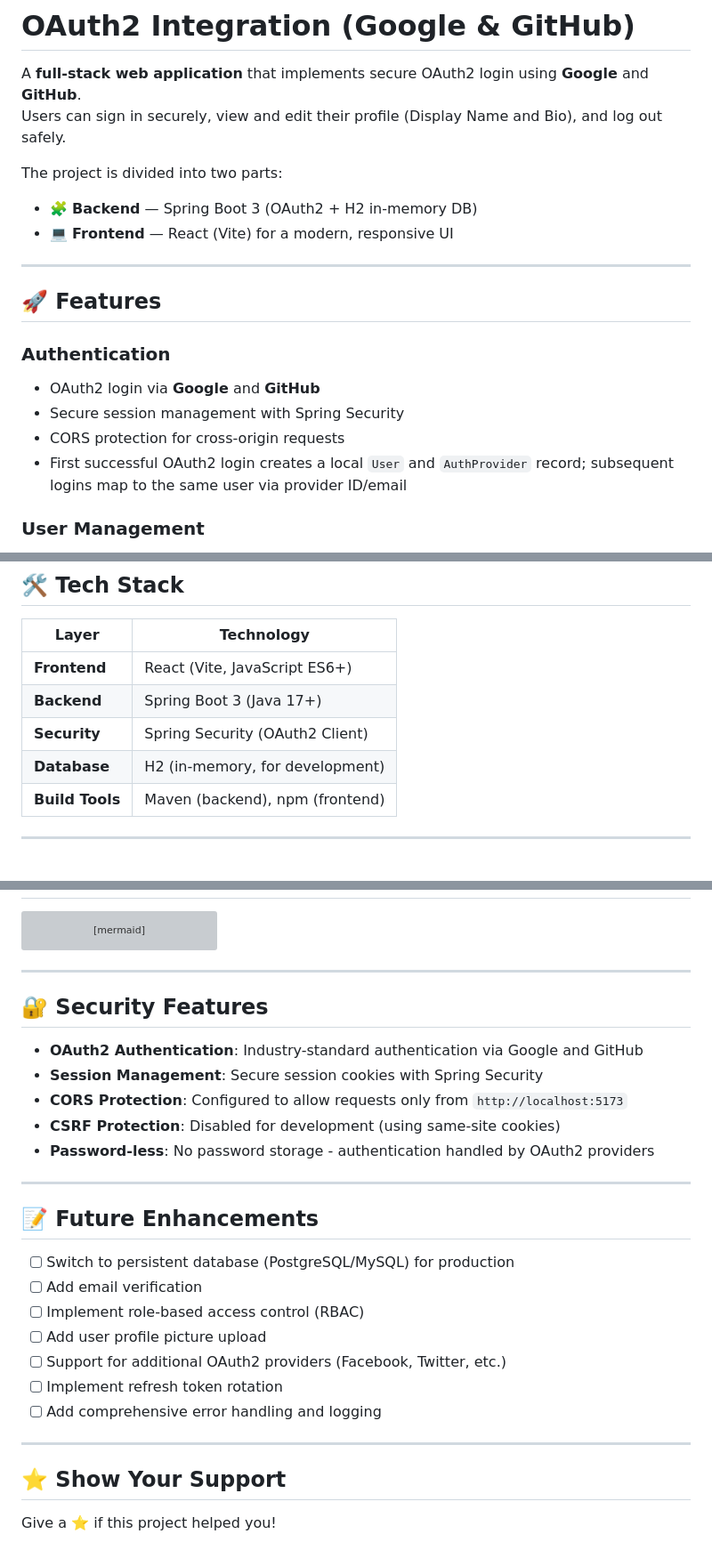
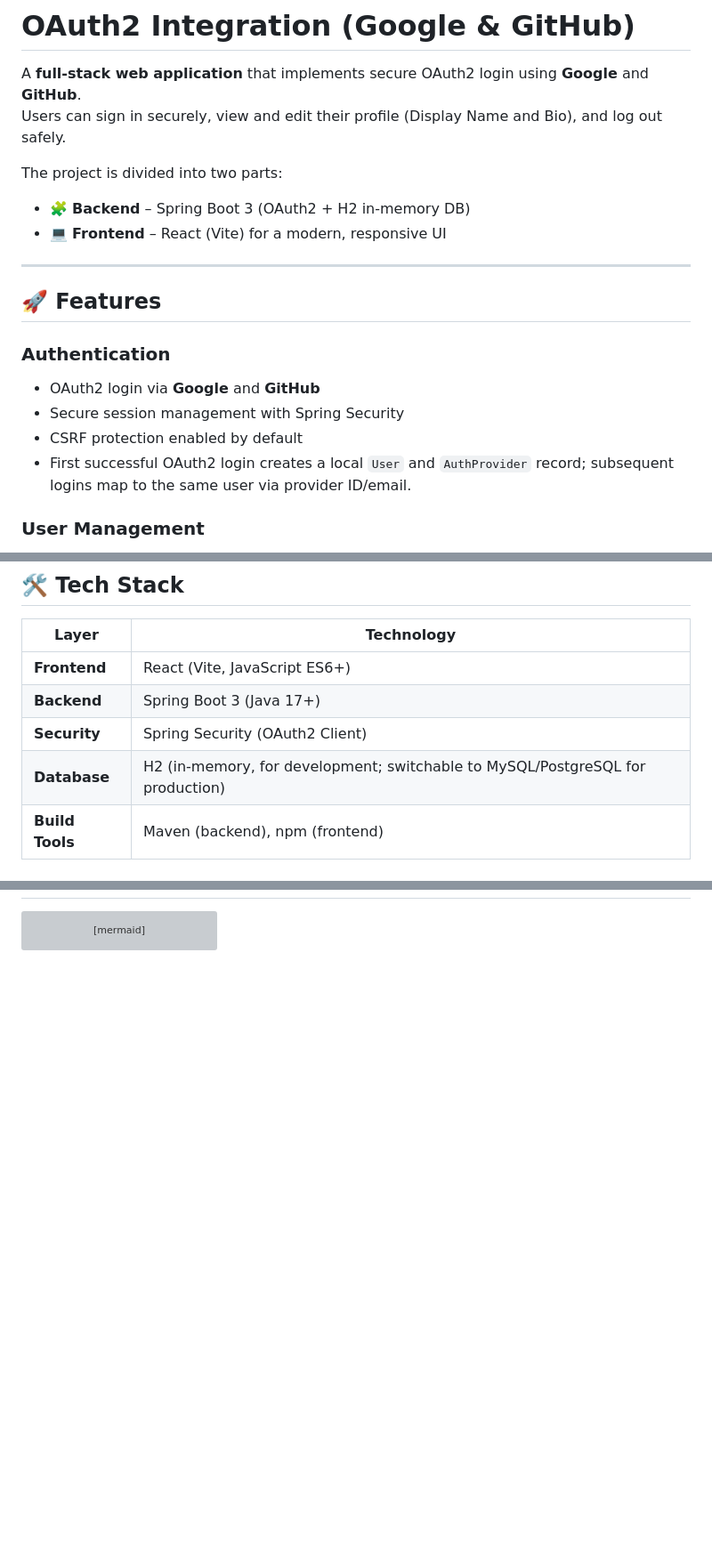
Before and after one commit to berna-ahito/oauth2-integration, a Markdown page: README.md, 3 parts joined by grey strips. Shown at 89% size. GitHub-like rendering; blank space fills up the shorter version; grey boxes are pictures that could not be loaded.

````diff
--- a/README.md
+++ b/README.md
@@ -4,18 +4,16 @@ A **full-stack web application** that implements secure OAuth2 login using **Goo
 Users can sign in securely, view and edit their profile (Display Name and Bio), and log out safely.
 
 The project is divided into two parts:
-- 🧩 **Backend** — Spring Boot 3 (OAuth2 + H2 in-memory DB)
-- 💻 **Frontend** — React (Vite) for a modern, responsive UI
-
+- 🧩 **Backend** – Spring Boot 3 (OAuth2 + H2 in-memory DB)
+- 💻 **Frontend** – React (Vite) for a modern, responsive UI
 ---
-
 ## 🚀 Features
 
 ### Authentication
 - OAuth2 login via **Google** and **GitHub**
 - Secure session management with Spring Security
-- CORS protection for cross-origin requests
-- First successful OAuth2 login creates a local `User` and `AuthProvider` record; subsequent logins map to the same user via provider ID/email
+- CSRF protection enabled by default
+- First successful OAuth2 login creates a local `User` and `AuthProvider` record; subsequent logins map to the same user via provider ID/email.
 
 ### User Management
 - Authenticated profile page (Display Name, Bio, Avatar, Email)
@@ -36,7 +34,7 @@ The project is divided into two parts:
 | **Frontend** | React (Vite, JavaScript ES6+) |
 | **Backend** | Spring Boot 3 (Java 17+) |
 | **Security** | Spring Security (OAuth2 Client) |
-| **Database** | H2 (in-memory, for development) |
+| **Database** | H2 (in-memory, for development; switchable to MySQL/PostgreSQL for production) |
 | **Build Tools** | Maven (backend), npm (frontend) |
 
 ---
@@ -241,31 +182,3 @@ architecture-beta
     h2db:R -- L:usertbl
     h2db:R -- L:authtbl
 ```
----
-
-## 🔐 Security Features
-
-- **OAuth2 Authentication**: Industry-standard authentication via Google and GitHub
-- **Session Management**: Secure session cookies with Spring Security
-- **CORS Protection**: Configured to allow requests only from `http://localhost:5173`
-- **CSRF Protection**: Disabled for development (using same-site cookies)
-- **Password-less**: No password storage - authentication handled by OAuth2 providers
-
----
-
-## 📝 Future Enhancements
-
-- [ ] Switch to persistent database (PostgreSQL/MySQL) for production
-- [ ] Add email verification
-- [ ] Implement role-based access control (RBAC)
-- [ ] Add user profile picture upload
-- [ ] Support for additional OAuth2 providers (Facebook, Twitter, etc.)
-- [ ] Implement refresh token rotation
-- [ ] Add comprehensive error handling and logging
-
----
-
-
-## ⭐ Show Your Support
-
-Give a ⭐️ if this project helped you!
````
Also changed, not shown: other parts of README.md (+48 -105 lines).
